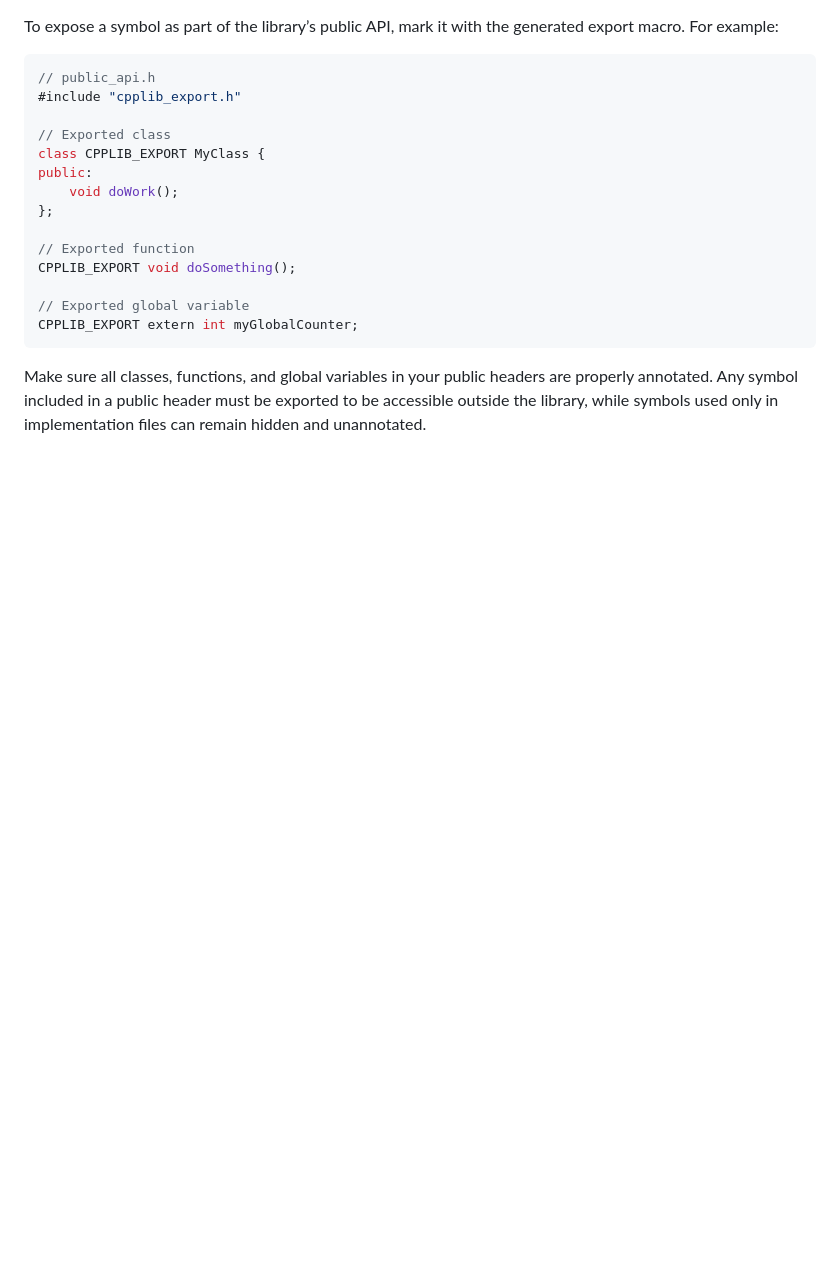
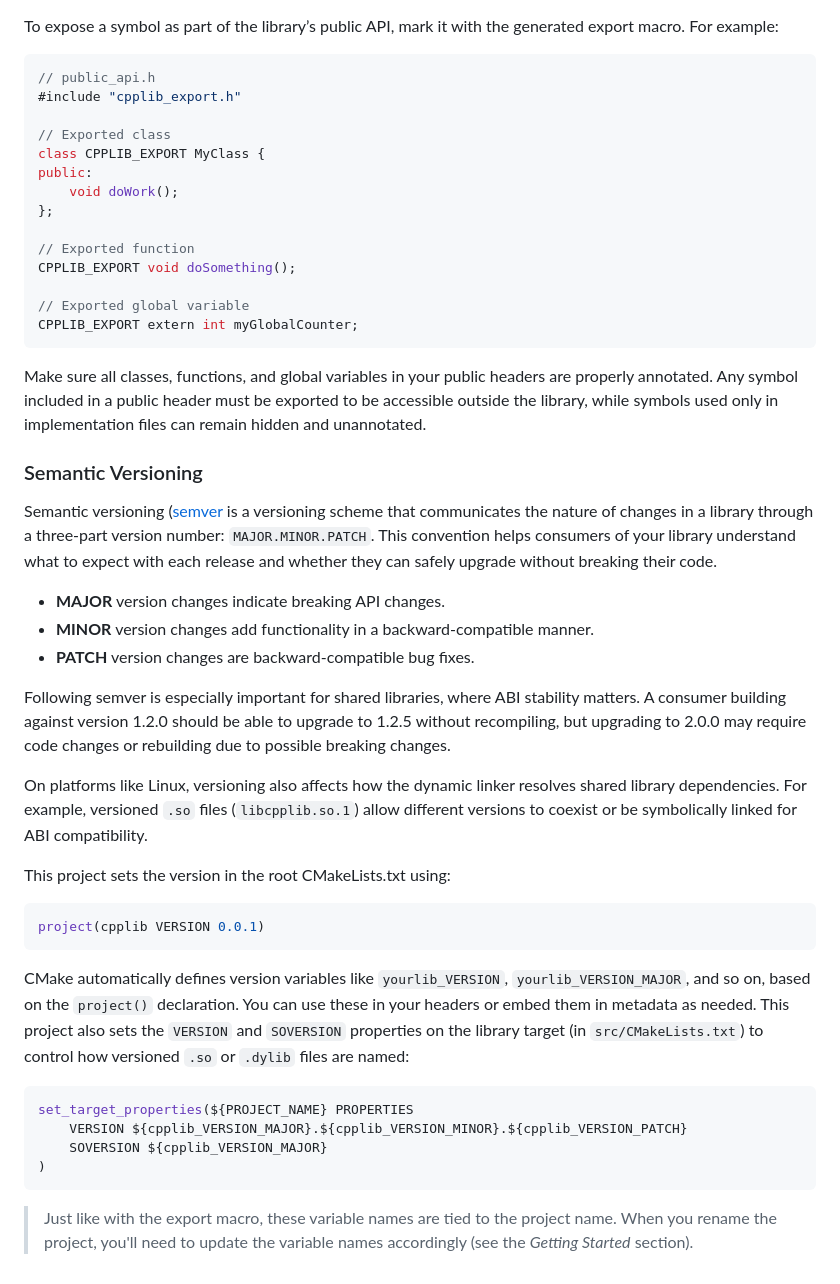
Before and after one commit to shlomnissan/cpplib-starter, a Markdown page: README.md, the part around the change. GitHub-like rendering; blank space fills up the shorter version.

Commit message:
Update README.md - Add Semantic Versioning

````diff
--- a/README.md
+++ b/README.md
@@ -88,3 +88,31 @@ CPPLIB_EXPORT void doSomething();
 CPPLIB_EXPORT extern int myGlobalCounter;
 ```
 Make sure all classes, functions, and global variables in your public headers are properly annotated. Any symbol included in a public header must be exported to be accessible outside the library, while symbols used only in implementation files can remain hidden and unannotated.
+
+### Semantic Versioning
+
+Semantic versioning ([semver](https://semver.org/) is a versioning scheme that communicates the nature of changes in a library through a three-part version number: `MAJOR.MINOR.PATCH`. This convention helps consumers of your library understand what to expect with each release and whether they can safely upgrade without breaking their code.
+
+- **MAJOR** version changes indicate breaking API changes.
+- **MINOR** version changes add functionality in a backward-compatible manner.
+- **PATCH** version changes are backward-compatible bug fixes.
+
+Following semver is especially important for shared libraries, where ABI stability matters. A consumer building against version 1.2.0 should be able to upgrade to 1.2.5 without recompiling, but upgrading to 2.0.0 may require code changes or rebuilding due to possible breaking changes.
+
+On platforms like Linux, versioning also affects how the dynamic linker resolves shared library dependencies. For example, versioned `.so` files (`libcpplib.so.1`) allow different versions to coexist or be symbolically linked for ABI compatibility.
+
+This project sets the version in the root CMakeLists.txt using:
+
+```cpp
+project(cpplib VERSION 0.0.1)
+```
+
+CMake automatically defines version variables like `yourlib_VERSION`, `yourlib_VERSION_MAJOR`, and so on, based on the `project()` declaration. You can use these in your headers or embed them in metadata as needed. This project also sets the `VERSION` and `SOVERSION` properties on the library target (in `src/CMakeLists.txt`) to control how versioned `.so` or `.dylib` files are named:
+
+```cpp
+set_target_properties(${PROJECT_NAME} PROPERTIES
+    VERSION ${cpplib_VERSION_MAJOR}.${cpplib_VERSION_MINOR}.${cpplib_VERSION_PATCH}
+    SOVERSION ${cpplib_VERSION_MAJOR}
+)
+```
+> Just like with the export macro, these variable names are tied to the project name. When you rename the project, you'll need to update the variable names accordingly (see the _Getting Started_ section).
````
